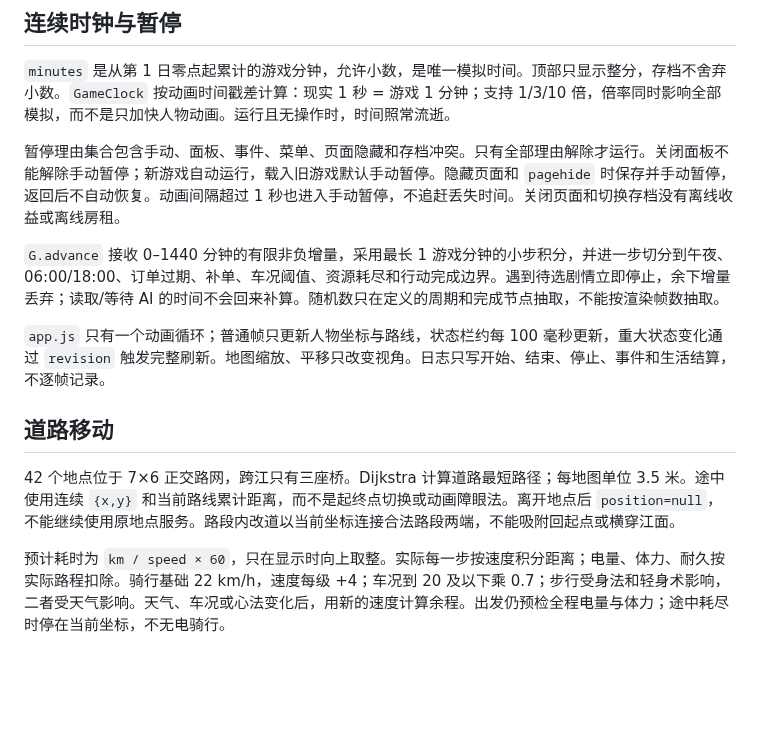
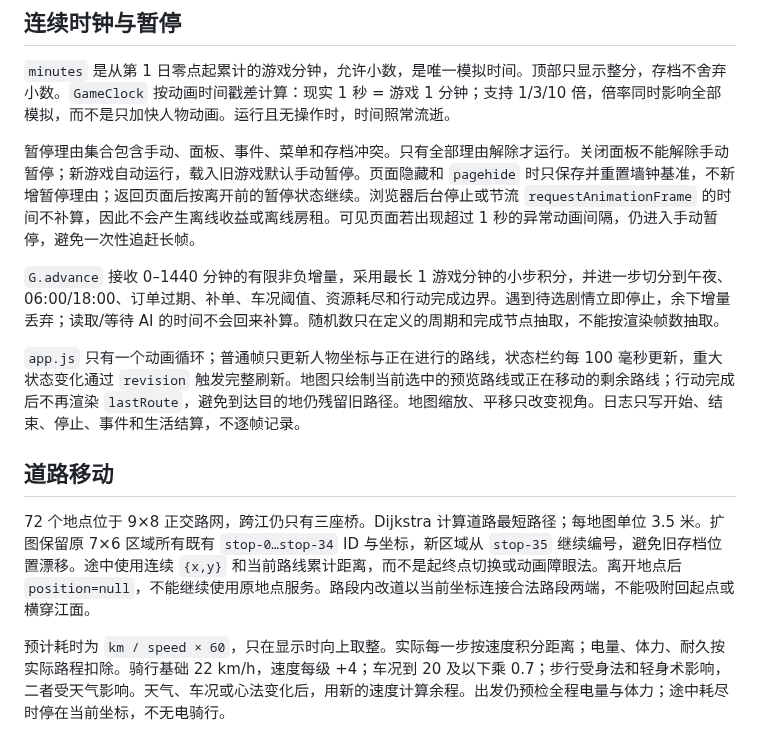
Before and after one commit to meviu523/daoist, a Markdown page: docs/ARCHITECTURE.md, the part around the change. Drawn GitHub-style; blank space fills up the shorter version.

Commit message:
docs: expand map and visibility behavior

```diff
--- a/docs/ARCHITECTURE.md
+++ b/docs/ARCHITECTURE.md
@@ -34,15 +34,15 @@
 
 `minutes` 是从第 1 日零点起累计的游戏分钟，允许小数，是唯一模拟时间。顶部只显示整分，存档不舍弃小数。`GameClock` 按动画时间戳差计算：现实 1 秒 = 游戏 1 分钟；支持 1/3/10 倍，倍率同时影响全部模拟，而不是只加快人物动画。运行且无操作时，时间照常流逝。
 
-暂停理由集合包含手动、面板、事件、菜单、页面隐藏和存档冲突。只有全部理由解除才运行。关闭面板不能解除手动暂停；新游戏自动运行，载入旧游戏默认手动暂停。隐藏页面和 `pagehide` 时保存并手动暂停，返回后不自动恢复。动画间隔超过 1 秒也进入手动暂停，不追赶丢失时间。关闭页面和切换存档没有离线收益或离线房租。
+暂停理由集合包含手动、面板、事件、菜单和存档冲突。只有全部理由解除才运行。关闭面板不能解除手动暂停；新游戏自动运行，载入旧游戏默认手动暂停。页面隐藏和 `pagehide` 时只保存并重置墙钟基准，不新增暂停理由；返回页面后按离开前的暂停状态继续。浏览器后台停止或节流 `requestAnimationFrame` 的时间不补算，因此不会产生离线收益或离线房租。可见页面若出现超过 1 秒的异常动画间隔，仍进入手动暂停，避免一次性追赶长帧。
 
 `G.advance` 接收 0–1440 分钟的有限非负增量，采用最长 1 游戏分钟的小步积分，并进一步切分到午夜、06:00/18:00、订单过期、补单、车况阈值、资源耗尽和行动完成边界。遇到待选剧情立即停止，余下增量丢弃；读取/等待 AI 的时间不会回来补算。随机数只在定义的周期和完成节点抽取，不能按渲染帧数抽取。
 
-`app.js` 只有一个动画循环；普通帧只更新人物坐标与路线，状态栏约每 100 毫秒更新，重大状态变化通过 `revision` 触发完整刷新。地图缩放、平移只改变视角。日志只写开始、结束、停止、事件和生活结算，不逐帧记录。
+`app.js` 只有一个动画循环；普通帧只更新人物坐标与正在进行的路线，状态栏约每 100 毫秒更新，重大状态变化通过 `revision` 触发完整刷新。地图只绘制当前选中的预览路线或正在移动的剩余路线；行动完成后不再渲染 `lastRoute`，避免到达目的地仍残留旧路径。地图缩放、平移只改变视角。日志只写开始、结束、停止、事件和生活结算，不逐帧记录。
 
 ## 道路移动
 
-42 个地点位于 7×6 正交路网，跨江只有三座桥。Dijkstra 计算道路最短路径；每地图单位 3.5 米。途中使用连续 `{x,y}` 和当前路线累计距离，而不是起终点切换或动画障眼法。离开地点后 `position=null`，不能继续使用原地点服务。路段内改道以当前坐标连接合法路段两端，不能吸附回起点或横穿江面。
+72 个地点位于 9×8 正交路网，跨江仍只有三座桥。Dijkstra 计算道路最短路径；每地图单位 3.5 米。扩图保留原 7×6 区域所有既有 `stop-0…stop-34` ID 与坐标，新区域从 `stop-35` 继续编号，避免旧存档位置漂移。途中使用连续 `{x,y}` 和当前路线累计距离，而不是起终点切换或动画障眼法。离开地点后 `position=null`，不能继续使用原地点服务。路段内改道以当前坐标连接合法路段两端，不能吸附回起点或横穿江面。
 
 预计耗时为 `km / speed × 60`，只在显示时向上取整。实际每一步按速度积分距离；电量、体力、耐久按实际路程扣除。骑行基础 22 km/h，速度每级 +4；车况到 20 及以下乘 0.7；步行受身法和轻身术影响，二者受天气影响。天气、车况或心法变化后，用新的速度计算余程。出发仍预检全程电量与体力；途中耗尽时停在当前坐标，不无电骑行。
 
```
